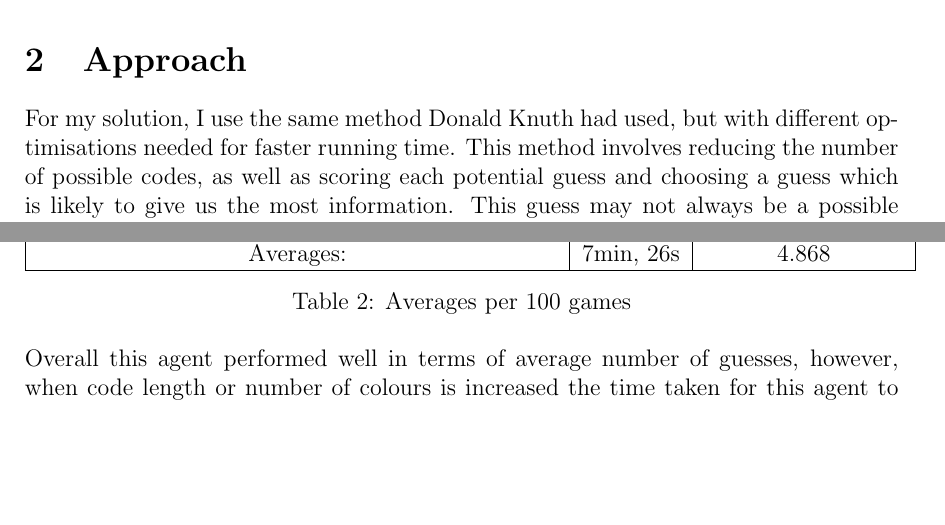
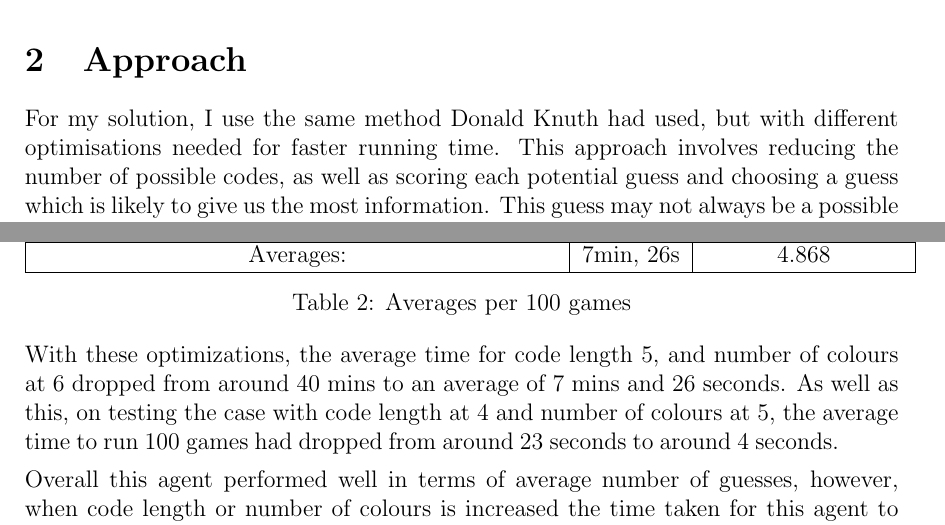
Before and after one commit to BenKnox9/cosc343assignment1, a LaTeX document (cosc343report/myreport.tex): two parts of pages 1 and 4 of 5, joined at a grey line, cut so that both start at the same text, the shorter picture padded with empty space. Compiled offline with pdfLaTeX.

Commit message:
change to report

```diff
--- a/cosc343report/myreport.tex
+++ b/cosc343report/myreport.tex
@@ -54,7 +54,7 @@ I found that this problem had been solved by Donald Knuth, who solved the master
 
 \section{Approach}
 
-For my solution, I use the same method Donald Knuth had used, but with different optimisations needed for faster running time. This method involves reducing the number of possible codes, as well as scoring each potential guess and choosing a guess which is likely to give us the most information. This guess may not always be a possible solution to the game based on the information received so far, but will guarantee a solution in the minimum moves possible.
+For my solution, I use the same method Donald Knuth had used, but with different optimisations needed for faster running time. This approach involves reducing the number of possible codes, as well as scoring each potential guess and choosing a guess which is likely to give us the most information. This guess may not always be a possible solution to the game based on the information received so far, but will guarantee a solution in the minimum moves possible.
 
 \section{Methods Used in This Approach}
 
@@ -167,6 +167,7 @@ code length & No. of colours & seed & no. of games & time & average no. guesses\
 \end{tabular}
 \caption{\label{tab:results2}Averages per 100 games}
 \end{table}
+With these optimizations, the average time for code length 5, and number of colours at 6 dropped from around 40 mins to an average of 7 mins and 26 seconds. As well as this, on testing the case with code length at 4 and number of colours at 5, the average time to run 100 games had dropped from around 23 seconds to around 4 seconds.
 
 Overall this agent performed well in terms of average number of guesses, however, when code length or number of colours is increased the time taken for this agent to run is nearing the acceptable limit. For any game settings beyond the scope of this assignment this agent may perform inefficiently. Despite this, the agent tested on random seeds, does perform within the expected time and guess constraints of the assignment.
 
```
